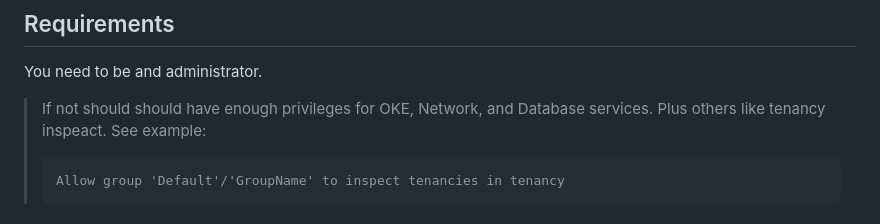
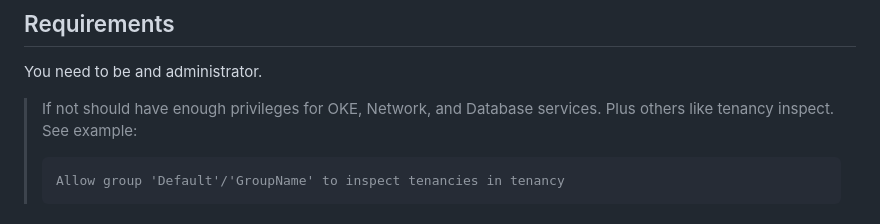
Before and after one commit to oracle-devrel/oci-generative-ai-jet-ui, a Markdown page: K8S.md, the part around the change. Drawn GitHub-style.

Commit message:
fix typos

````diff
--- a/K8S.md
+++ b/K8S.md
@@ -28,7 +28,7 @@ Get troubleshoot help on the [FAQ](FAQ.md)
 
 You need to be and administrator.
 
-> If not should should have enough privileges for OKE, Network, and Database services. Plus others like tenancy inspeact. See example:
+> If not should have enough privileges for OKE, Network, and Database services. Plus others like tenancy inspect. See example:
 >
 > ```
 > Allow group 'Default'/'GroupName' to inspect tenancies in tenancy
````
